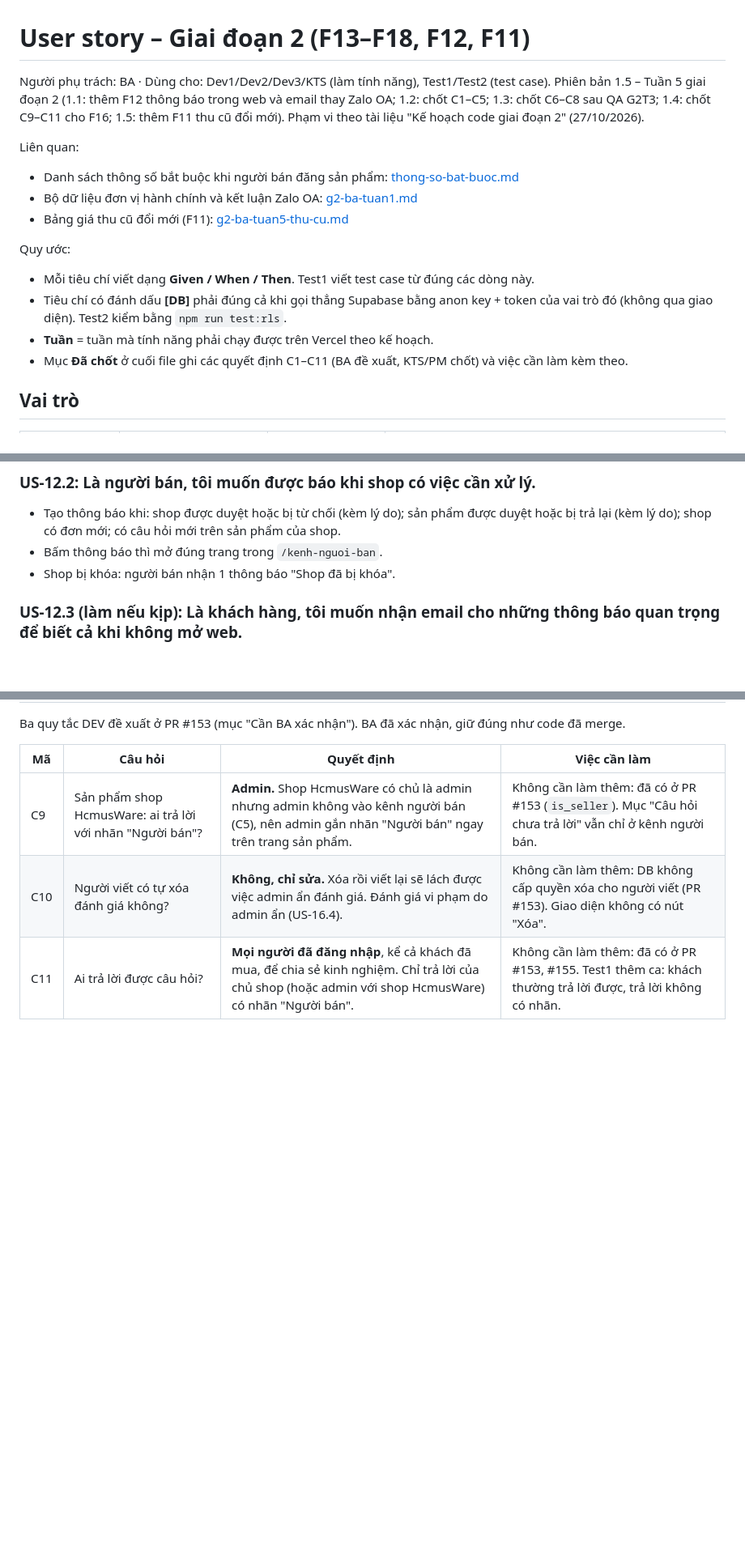
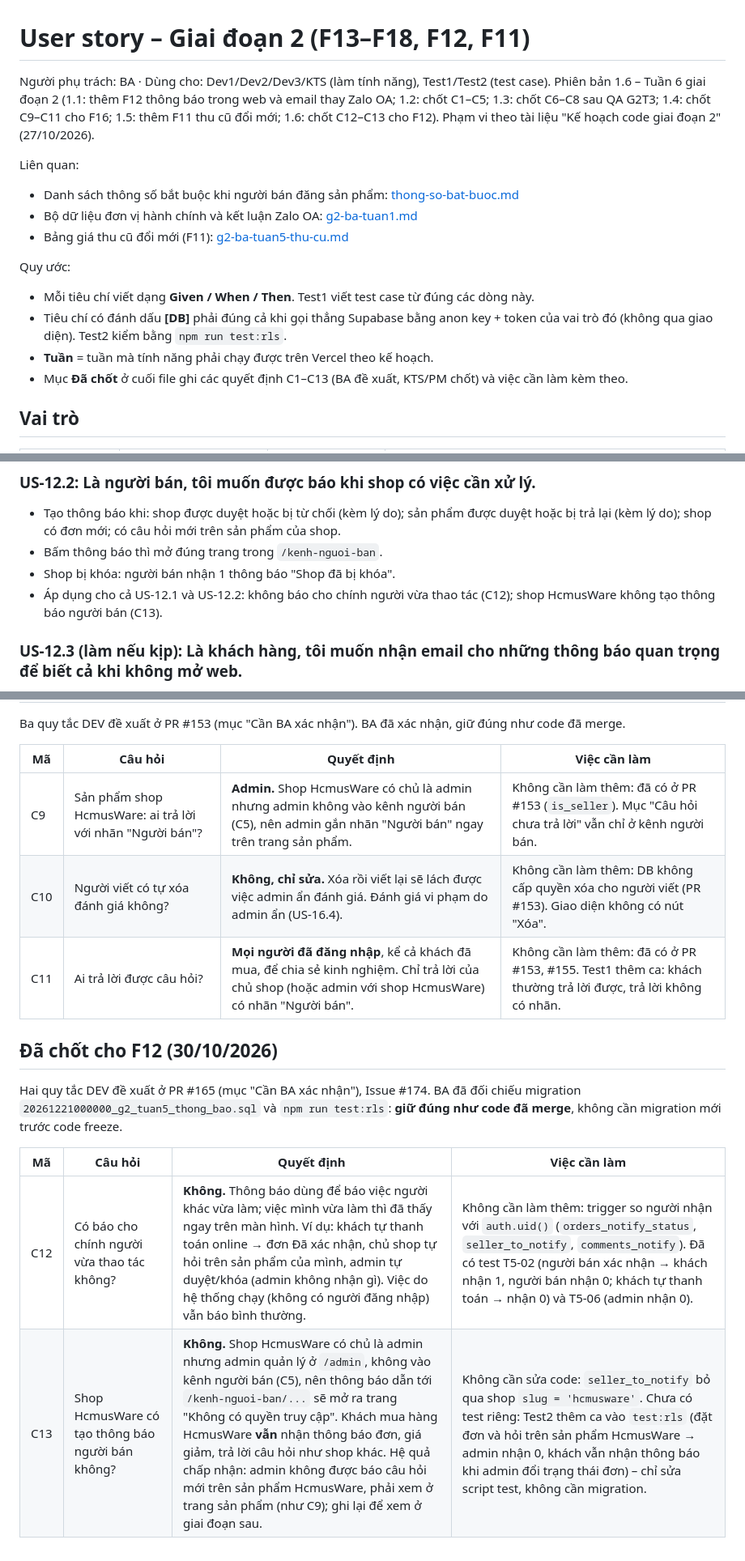
Before and after one commit to hermitt-NMH/HcmusWare, a Markdown page: docs/user-story-g2.md, 3 parts joined by grey strips. Shown at 81% size. Drawn GitHub-style; blank space fills up the shorter version.

```diff
--- a/docs/user-story-g2.md
+++ b/docs/user-story-g2.md
@@ -1,7 +1,7 @@
 # User story – Giai đoạn 2 (F13–F18, F12, F11)
 
 Người phụ trách: BA · Dùng cho: Dev1/Dev2/Dev3/KTS (làm tính năng), Test1/Test2 (test case).
-Phiên bản 1.5 – Tuần 5 giai đoạn 2 (1.1: thêm F12 thông báo trong web và email thay Zalo OA; 1.2: chốt C1–C5; 1.3: chốt C6–C8 sau QA G2T3; 1.4: chốt C9–C11 cho F16; 1.5: thêm F11 thu cũ đổi mới). Phạm vi theo tài liệu "Kế hoạch code giai đoạn 2" (27/10/2026).
+Phiên bản 1.6 – Tuần 6 giai đoạn 2 (1.1: thêm F12 thông báo trong web và email thay Zalo OA; 1.2: chốt C1–C5; 1.3: chốt C6–C8 sau QA G2T3; 1.4: chốt C9–C11 cho F16; 1.5: thêm F11 thu cũ đổi mới; 1.6: chốt C12–C13 cho F12). Phạm vi theo tài liệu "Kế hoạch code giai đoạn 2" (27/10/2026).
 
 Liên quan:
 
@@ -14,7 +14,7 @@ Quy ước:
 - Mỗi tiêu chí viết dạng **Given / When / Then**. Test1 viết test case từ đúng các dòng này.
 - Tiêu chí có đánh dấu **[DB]** phải đúng cả khi gọi thẳng Supabase bằng anon key + token của vai trò đó (không qua giao diện). Test2 kiểm bằng `npm run test:rls`.
 - **Tuần** = tuần mà tính năng phải chạy được trên Vercel theo kế hoạch.
-- Mục **Đã chốt** ở cuối file ghi các quyết định C1–C11 (BA đề xuất, KTS/PM chốt) và việc cần làm kèm theo.
+- Mục **Đã chốt** ở cuối file ghi các quyết định C1–C13 (BA đề xuất, KTS/PM chốt) và việc cần làm kèm theo.
 
 ## Vai trò
 
@@ -298,6 +298,7 @@ Thông báo được **tạo trong DB** (trigger khi đơn đổi trạng thái,
 - Tạo thông báo khi: shop được duyệt hoặc bị từ chối (kèm lý do); sản phẩm được duyệt hoặc bị trả lại (kèm lý do); shop có đơn mới; có câu hỏi mới trên sản phẩm của shop.
 - Bấm thông báo thì mở đúng trang trong `/kenh-nguoi-ban`.
 - Shop bị khóa: người bán nhận 1 thông báo "Shop đã bị khóa".
+- Áp dụng cho cả US-12.1 và US-12.2: không báo cho chính người vừa thao tác (C12); shop HcmusWare không tạo thông báo người bán (C13).
 
 ### US-12.3 (làm nếu kịp): Là khách hàng, tôi muốn nhận email cho những thông báo quan trọng để biết cả khi không mở web.
 
@@ -420,3 +421,12 @@ Ba quy tắc DEV đề xuất ở PR #153 (mục "Cần BA xác nhận"). BA đ
 | C9  | Sản phẩm shop HcmusWare: ai trả lời với nhãn "Người bán"? | **Admin.** Shop HcmusWare có chủ là admin nhưng admin không vào kênh người bán (C5), nên admin gắn nhãn "Người bán" ngay trên trang sản phẩm.         | Không cần làm thêm: đã có ở PR #153 (`is_seller`). Mục "Câu hỏi chưa trả lời" vẫn chỉ ở kênh người bán.     |
 | C10 | Người viết có tự xóa đánh giá không?                      | **Không, chỉ sửa.** Xóa rồi viết lại sẽ lách được việc admin ẩn đánh giá. Đánh giá vi phạm do admin ẩn (US-16.4).                                     | Không cần làm thêm: DB không cấp quyền xóa cho người viết (PR #153). Giao diện không có nút "Xóa".          |
 | C11 | Ai trả lời được câu hỏi?                                  | **Mọi người đã đăng nhập**, kể cả khách đã mua, để chia sẻ kinh nghiệm. Chỉ trả lời của chủ shop (hoặc admin với shop HcmusWare) có nhãn "Người bán". | Không cần làm thêm: đã có ở PR #153, #155. Test1 thêm ca: khách thường trả lời được, trả lời không có nhãn. |
+
+## Đã chốt cho F12 (30/10/2026)
+
+Hai quy tắc DEV đề xuất ở PR #165 (mục "Cần BA xác nhận"), Issue #174. BA đã đối chiếu migration `20261221000000_g2_tuan5_thong_bao.sql` và `npm run test:rls`: **giữ đúng như code đã merge**, không cần migration mới trước code freeze.
+
+| Mã  | Câu hỏi                                          | Quyết định                                                                                                                                                                                                                                                                                                                                                                                                                                   | Việc cần làm                                                                                                                                                                                                                                                                         |
+| --- | ------------------------------------------------ | -------------------------------------------------------------------------------------------------------------------------------------------------------------------------------------------------------------------------------------------------------------------------------------------------------------------------------------------------------------------------------------------------------------------------------------------- | ------------------------------------------------------------------------------------------------------------------------------------------------------------------------------------------------------------------------------------------------------------------------------------ |
+| C12 | Có báo cho chính người vừa thao tác không?       | **Không.** Thông báo dùng để báo việc người khác vừa làm; việc mình vừa làm thì đã thấy ngay trên màn hình. Ví dụ: khách tự thanh toán online → đơn Đã xác nhận, chủ shop tự hỏi trên sản phẩm của mình, admin tự duyệt/khóa (admin không nhận gì). Việc do hệ thống chạy (không có người đăng nhập) vẫn báo bình thường.                                                                                                                    | Không cần làm thêm: trigger so người nhận với `auth.uid()` (`orders_notify_status`, `seller_to_notify`, `comments_notify`). Đã có test T5-02 (người bán xác nhận → khách nhận 1, người bán nhận 0; khách tự thanh toán → nhận 0) và T5-06 (admin nhận 0).                            |
+| C13 | Shop HcmusWare có tạo thông báo người bán không? | **Không.** Shop HcmusWare có chủ là admin nhưng admin quản lý ở `/admin`, không vào kênh người bán (C5), nên thông báo dẫn tới `/kenh-nguoi-ban/...` sẽ mở ra trang "Không có quyền truy cập". Khách mua hàng HcmusWare **vẫn** nhận thông báo đơn, giá giảm, trả lời câu hỏi như shop khác. Hệ quả chấp nhận: admin không được báo câu hỏi mới trên sản phẩm HcmusWare, phải xem ở trang sản phẩm (như C9); ghi lại để xem ở giai đoạn sau. | Không cần sửa code: `seller_to_notify` bỏ qua shop `slug = 'hcmusware'`. Chưa có test riêng: Test2 thêm ca vào `test:rls` (đặt đơn và hỏi trên sản phẩm HcmusWare → admin nhận 0, khách vẫn nhận thông báo khi admin đổi trạng thái đơn) – chỉ sửa script test, không cần migration. |
```
Also changed, not shown: docs/g2-ba-tuan6-thu-nguoi-ban.md (added, +107 -0 lines).
